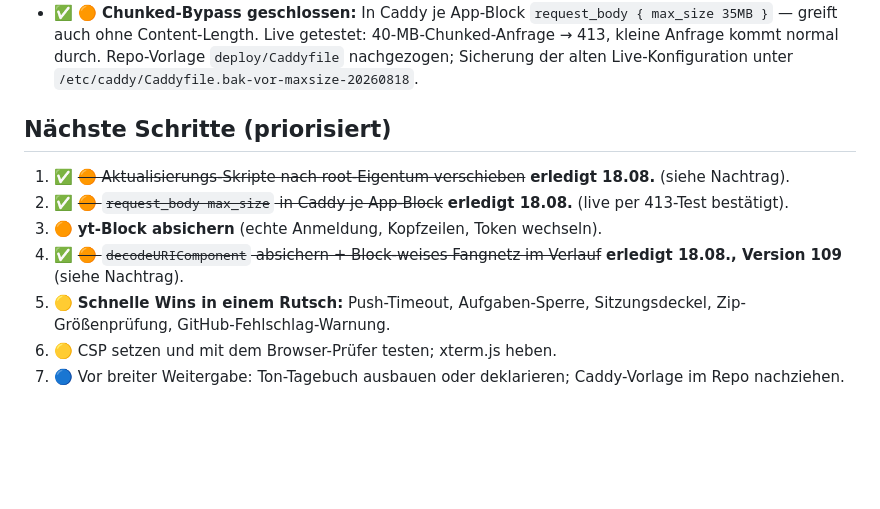
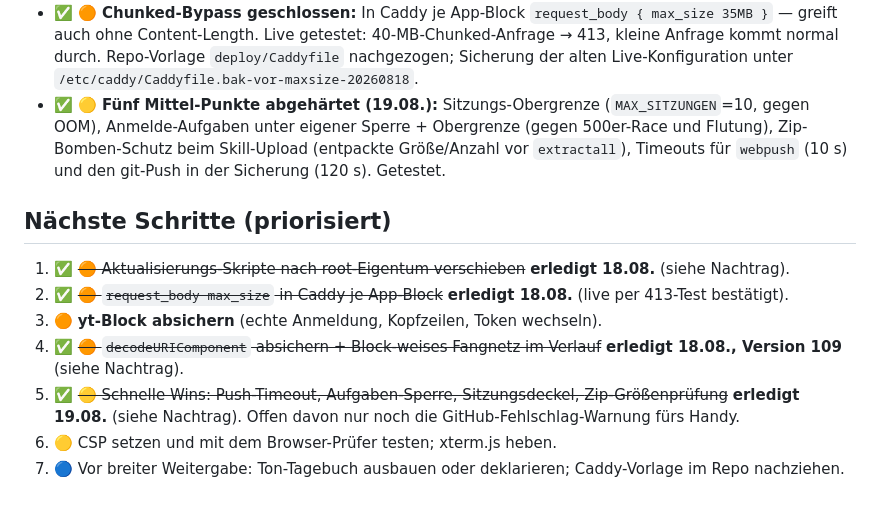
Before and after one commit to Ilor29/Einzelstein-Relay, a Markdown page: CODE-GUARD-Bericht-v1.2.md, the part around the change. GitHub-like rendering; blank space fills up the shorter version.

Commit message:
Prüfbericht v1.2: fünf abgehärtete Mittel-Punkte als erledigt vermerkt (19.08.)
Co-Authored-By: Claude Fable 5 <noreply@anthropic.com>
Claude-Session: https://claude.ai/code/session_01XH3nZjZehrCtGSvAk1f4TH

```diff
--- a/CODE-GUARD-Bericht-v1.2.md
+++ b/CODE-GUARD-Bericht-v1.2.md
@@ -283,6 +283,11 @@ Verschenk-Runde tragfähig.
   getestet: 40-MB-Chunked-Anfrage → 413, kleine Anfrage kommt normal durch.
   Repo-Vorlage `deploy/Caddyfile` nachgezogen; Sicherung der alten
   Live-Konfiguration unter `/etc/caddy/Caddyfile.bak-vor-maxsize-20260818`.
+- ✅ **🟡 Fünf Mittel-Punkte abgehärtet (19.08.):** Sitzungs-Obergrenze
+  (`MAX_SITZUNGEN`=10, gegen OOM), Anmelde-Aufgaben unter eigener Sperre +
+  Obergrenze (gegen 500er-Race und Flutung), Zip-Bomben-Schutz beim
+  Skill-Upload (entpackte Größe/Anzahl vor `extractall`), Timeouts für
+  `webpush` (10 s) und den git-Push in der Sicherung (120 s). Getestet.
 
 ## Nächste Schritte (priorisiert)
 
@@ -293,8 +298,9 @@ Verschenk-Runde tragfähig.
 3. 🟠 **yt-Block absichern** (echte Anmeldung, Kopfzeilen, Token wechseln).
 4. ✅ ~~🟠 `decodeURIComponent` absichern + Block-weises Fangnetz im Verlauf~~
    **erledigt 18.08., Version 109** (siehe Nachtrag).
-5. 🟡 **Schnelle Wins in einem Rutsch:** Push-Timeout, Aufgaben-Sperre,
-   Sitzungsdeckel, Zip-Größenprüfung, GitHub-Fehlschlag-Warnung.
+5. ✅ ~~🟡 Schnelle Wins: Push-Timeout, Aufgaben-Sperre, Sitzungsdeckel,
+   Zip-Größenprüfung~~ **erledigt 19.08.** (siehe Nachtrag). Offen davon nur
+   noch die GitHub-Fehlschlag-Warnung fürs Handy.
 6. 🟡 CSP setzen und mit dem Browser-Prüfer testen; xterm.js heben.
 7. 🔵 Vor breiter Weitergabe: Ton-Tagebuch ausbauen oder deklarieren;
    Caddy-Vorlage im Repo nachziehen.
```
